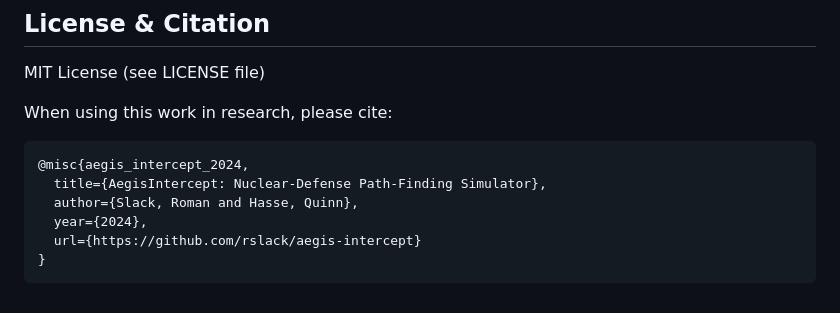
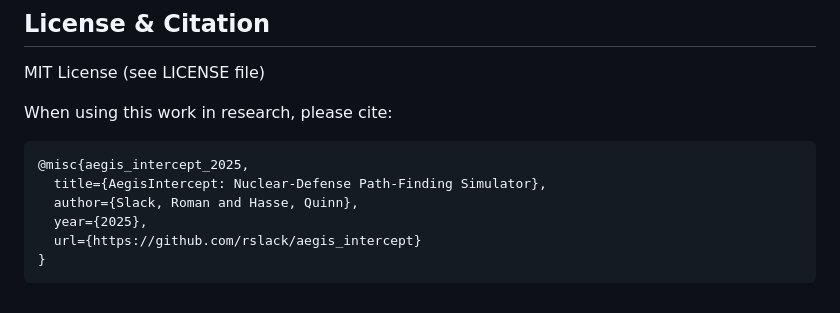
Before and after one commit to RomanSlack/Hlynr_Intercept, a Markdown page: README.md, the part around the change. Rendered like a GitHub page.

````diff
--- a/README.md
+++ b/README.md
@@ -81,10 +81,10 @@ MIT License (see LICENSE file)
 
 When using this work in research, please cite:
 ```
-@misc{aegis_intercept_2024,
+@misc{aegis_intercept_2025,
   title={AegisIntercept: Nuclear-Defense Path-Finding Simulator},
   author={Slack, Roman and Hasse, Quinn},
-  year={2024},
-  url={https://github.com/rslack/aegis-intercept}
+  year={2025},
+  url={https://github.com/rslack/aegis_intercept}
 }
 ```
````
